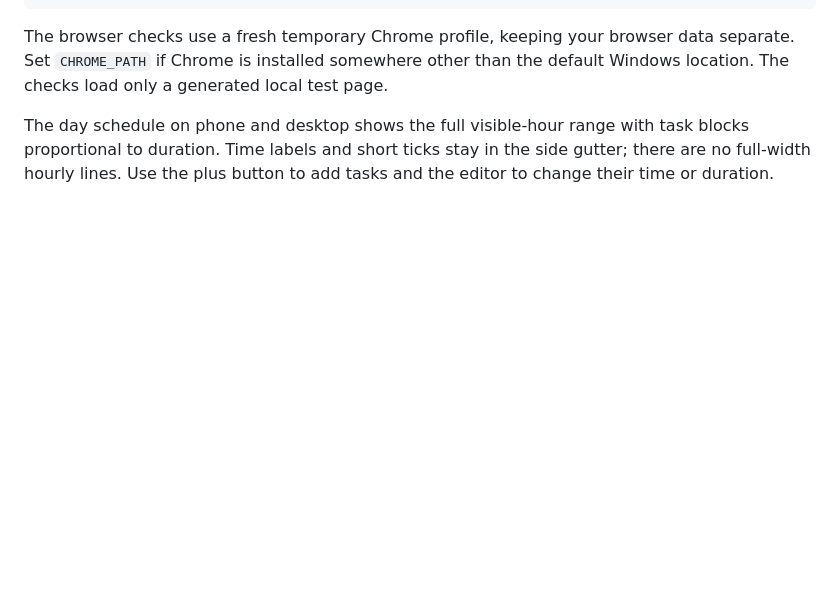
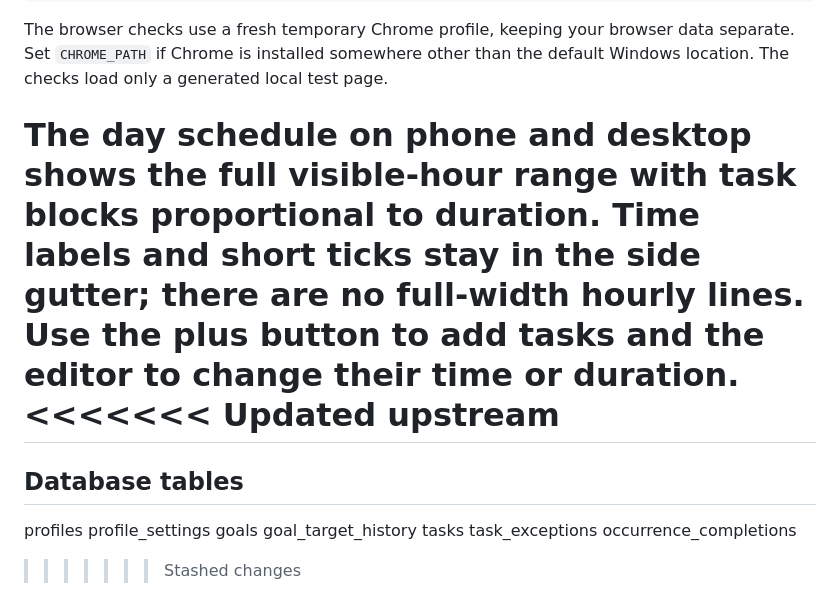
Before and after one commit to Brynbing03/ITM101, a Markdown page: README.md, the part around the change. GitHub-like rendering; blank space fills up the shorter version.

Commit message:
got the updated README and merging team things

```diff
--- a/README.md
+++ b/README.md
@@ -104,3 +104,16 @@ node scheduling_app_2/pwa-tests.cjs
 The browser checks use a fresh temporary Chrome profile, keeping your browser data separate. Set `CHROME_PATH` if Chrome is installed somewhere other than the default Windows location. The checks load only a generated local test page.
 
 The day schedule on phone and desktop shows the full visible-hour range with task blocks proportional to duration. Time labels and short ticks stay in the side gutter; there are no full-width hourly lines. Use the plus button to add tasks and the editor to change their time or duration.
+<<<<<<< Updated upstream
+=======
+
+## Database tables
+
+profiles
+profile_settings
+goals
+goal_target_history
+tasks
+task_exceptions
+occurrence_completions
+>>>>>>> Stashed changes
```
